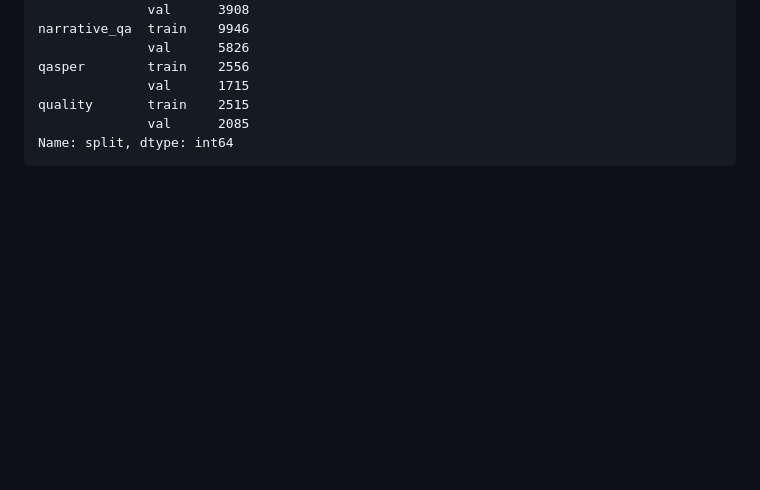
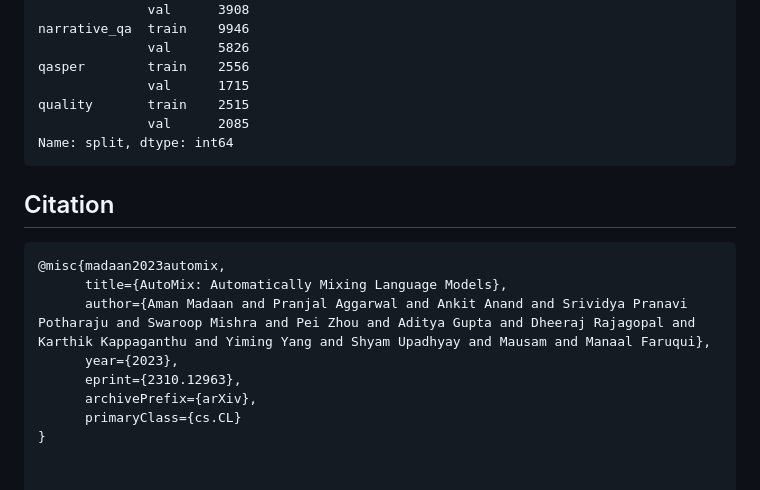
Before and after one commit to automix-llm/automix, a Markdown page: README.md, the part around one of its changes. Drawn GitHub-style; blank space fills up the shorter version.

````diff
--- a/README.md
+++ b/README.md
@@ -84,3 +88,18 @@ quality       train    2515
               val      2085
 Name: split, dtype: int64
 ```
+
+
+
+
+## Citation
+
+```
+@misc{madaan2023automix,
+      title={AutoMix: Automatically Mixing Language Models},
+      author={Aman Madaan and Pranjal Aggarwal and Ankit Anand and Srividya Pranavi Potharaju and Swaroop Mishra and Pei Zhou and Aditya Gupta and Dheeraj Rajagopal and Karthik Kappaganthu and Yiming Yang and Shyam Upadhyay and Mausam and Manaal Faruqui},
+      year={2023},
+      eprint={2310.12963},
+      archivePrefix={arXiv},
+      primaryClass={cs.CL}
+}
````
Also changed, not shown: other parts of README.md (+4 -0 lines).
